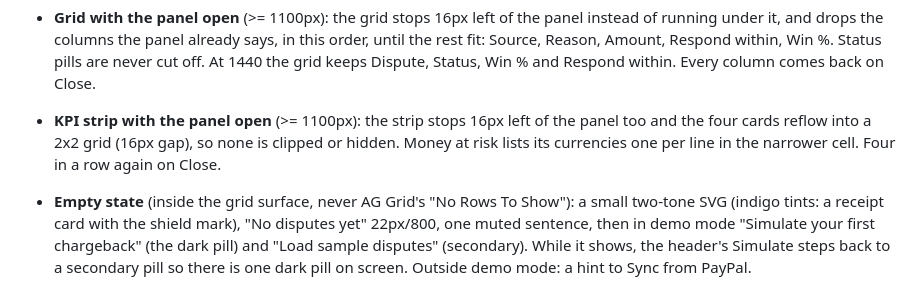
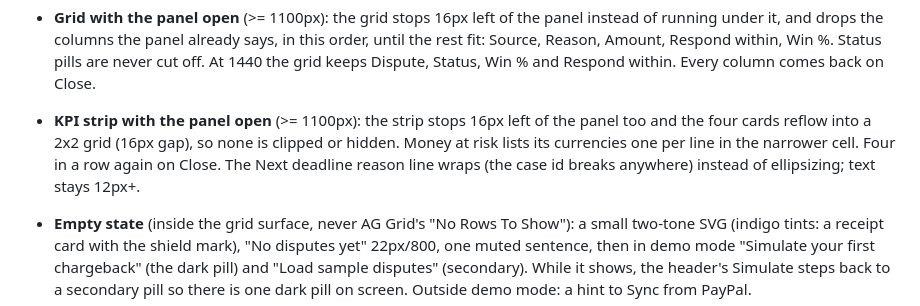
Before and after one commit to chrisbuildsonline/disputeshield-ai, a Markdown page: design/DESIGN.md, the part around the change. Drawn GitHub-style.

Commit message:
design: deadline line wraps

```diff
--- a/design/DESIGN.md
+++ b/design/DESIGN.md
@@ -100,7 +100,8 @@ DOM. Success hides after 10s; errors stay until dismissed. A Dismiss button clos
   grid keeps Dispute, Status, Win % and Respond within. Every column comes back on Close.
 - **KPI strip with the panel open** (>= 1100px): the strip stops 16px left of the panel too and
   the four cards reflow into a 2x2 grid (16px gap), so none is clipped or hidden. Money at risk
-  lists its currencies one per line in the narrower cell. Four in a row again on Close.
+  lists its currencies one per line in the narrower cell. Four in a row again on Close. The Next
+  deadline reason line wraps (the case id breaks anywhere) instead of ellipsizing; text stays 12px+.
 - **Empty state** (inside the grid surface, never AG Grid's "No Rows To Show"): a small two-tone
   SVG (indigo tints: a receipt card with the shield mark), "No disputes yet" 22px/800, one muted
   sentence, then in demo mode "Simulate your first chargeback" (the dark pill) and "Load sample
```
